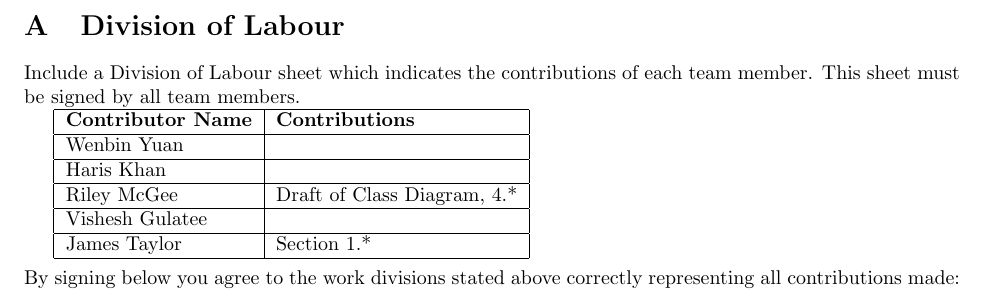
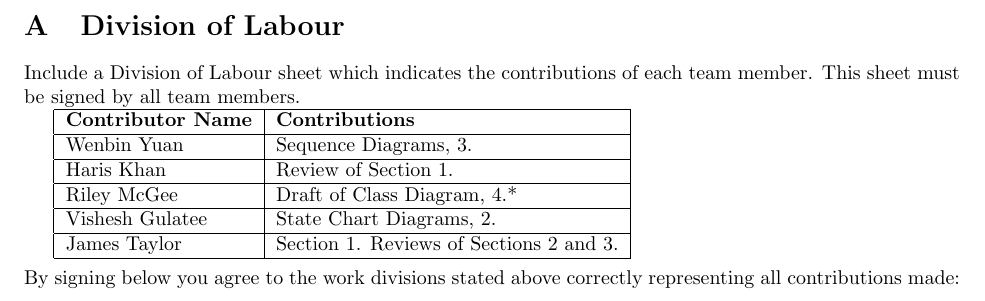
Before and after one commit to mcgeer/Climatar, a LaTeX document (D3/Deliverable3.tex): part of page 8 of 9, cut so that both start at the same text. Compiled offline with pdfLaTeX.

Commit message:
Updates to contributions, rebuilt PDF.

```diff
--- a/D3/Deliverable3.tex
+++ b/D3/Deliverable3.tex
@@ -191,15 +191,15 @@ Include a Division of Labour sheet which indicates the contributions of each tea
 \hline
 	\textbf{Contributor Name} & \textbf{Contributions}  \\
   	\hline
-  	Wenbin Yuan &  \\
+  	Wenbin Yuan & Sequence Diagrams, 3.\\
   	\hline
-  	Haris Khan &  \\
+  	Haris Khan & Review of Section 1. \\
   	\hline
-		Riley McGee & Draft of Class Diagram, 4.* \\
+	Riley McGee & Draft of Class Diagram, 4.* \\
   	\hline
-		Vishesh Gulatee &  \\
+	Vishesh Gulatee & State Chart Diagrams, 2. \\
   	\hline
-		James Taylor & Section 1.* \\
+	James Taylor & Section 1. Reviews of Sections 2 and 3. \\
   	\hline
 \end{tabular}
 \\
```
Also changed, not shown: D3/Deliverable3.pdf.
